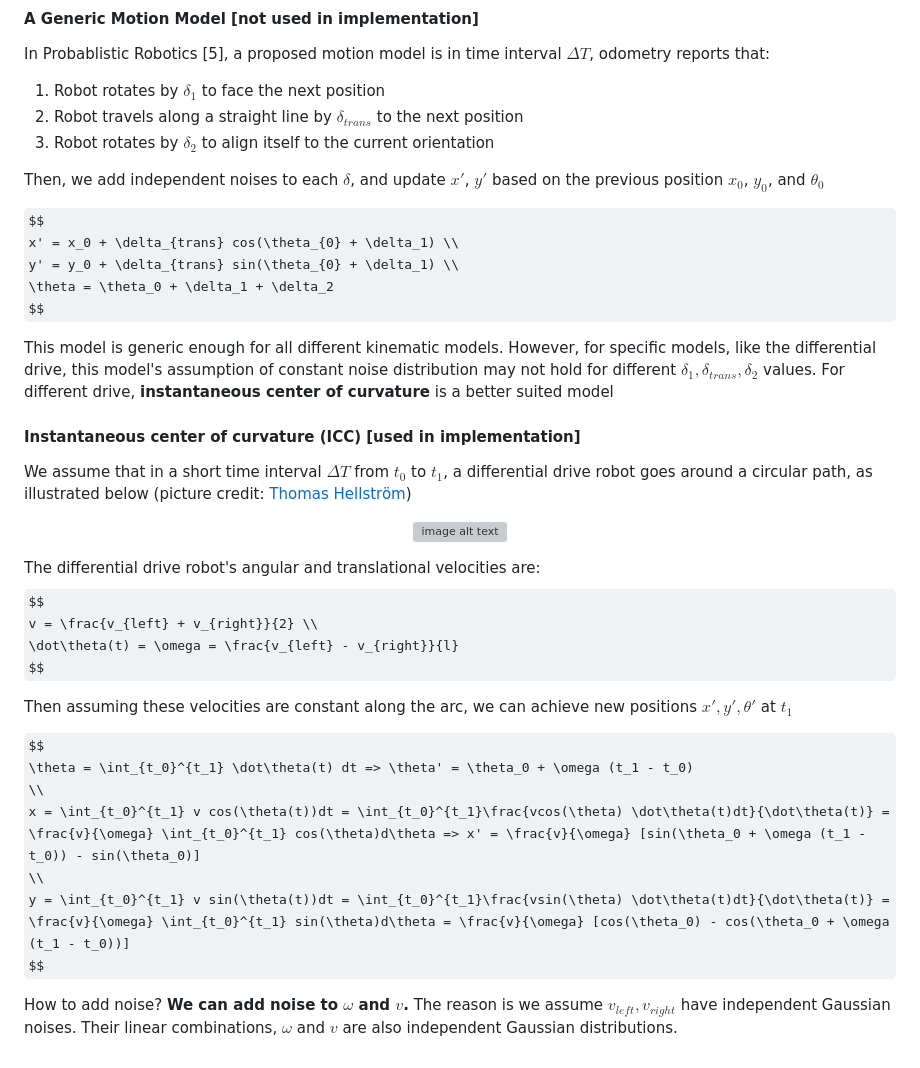
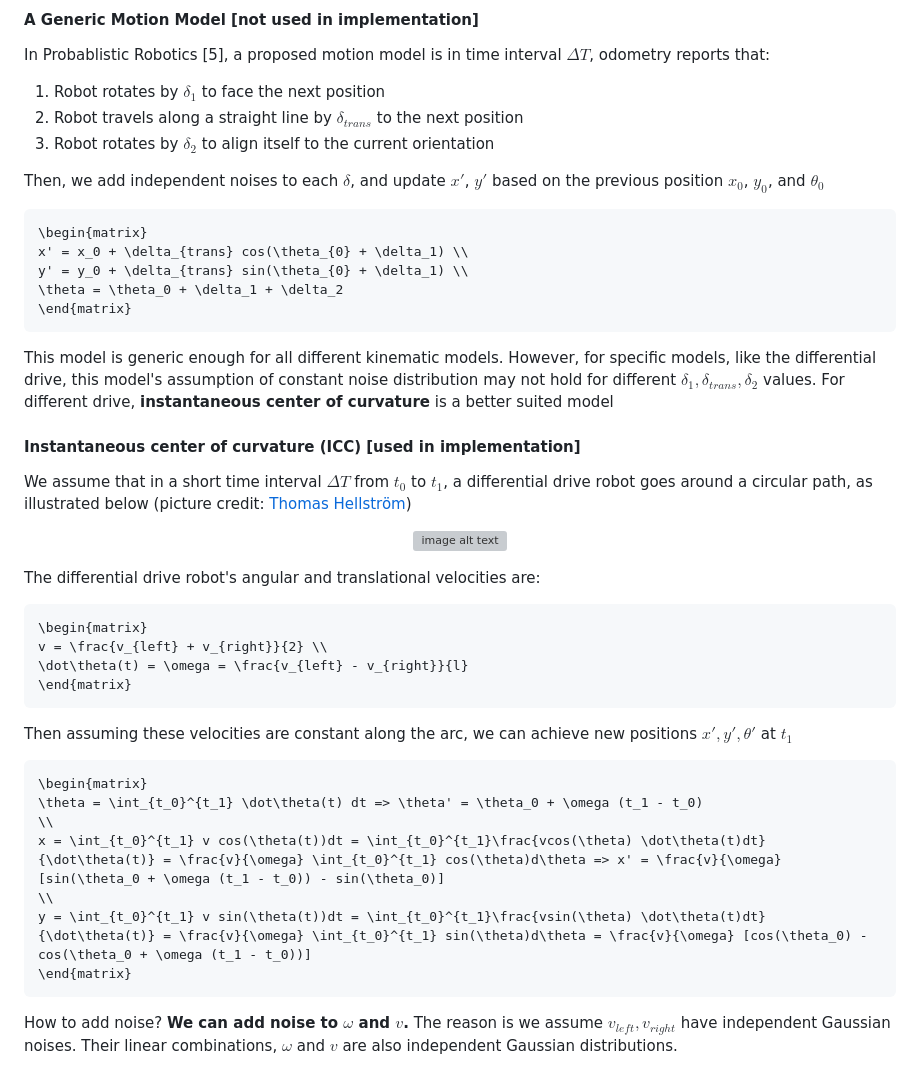
Before and after one commit to RicoJia/The-Dream-Robot, a Markdown page: src/dream_gmapping/my_implementation_gmapping_paper_reading.md, the part around the change. GitHub-like rendering; some formulas as TeX source; grey boxes are pictures that could not be loaded.

Commit message:
gmapping

````diff
--- a/src/dream_gmapping/my_implementation_gmapping_paper_reading.md
+++ b/src/dream_gmapping/my_implementation_gmapping_paper_reading.md
@@ -72,11 +72,13 @@ In Probablistic Robotics [5], a proposed motion model is in time interval $\Delt
 
 Then, we add independent noises to each $\delta$, and update $x'$, $y'$ based on the previous position $x_0$, $y_0$, and $\theta_0$
 
-$$
+```math
+\begin{matrix}
 x' = x_0 + \delta_{trans} cos(\theta_{0} + \delta_1) \\
 y' = y_0 + \delta_{trans} sin(\theta_{0} + \delta_1) \\
 \theta = \theta_0 + \delta_1 + \delta_2
-$$
+\end{matrix}
+```
 
 This model is generic enough for all different kinematic models. However, for specific models, like the differential drive, this model's assumption of constant noise distribution may not hold for different $\delta_1, \delta_{trans}, \delta_2$ values. For different drive,  **instantaneous center of curvature** is a better suited model
 
@@ -89,20 +91,24 @@ We assume that in a short time interval $\Delta T$ from $t_0$ to  $t_1$, a diffe
 </p>
 
 The differential drive robot's angular and translational velocities are:
-$$
+
+```math
+\begin{matrix}
 v = \frac{v_{left} + v_{right}}{2} \\
 \dot\theta(t) = \omega = \frac{v_{left} - v_{right}}{l}
-$$
+\end{matrix}
+```
 
 Then assuming these velocities are constant along the arc, we can achieve new positions $x', y', \theta'$ at $t_1$
-
-$$
+```math
+\begin{matrix}
 \theta = \int_{t_0}^{t_1} \dot\theta(t) dt => \theta' = \theta_0 + \omega (t_1 - t_0)
 \\
 x = \int_{t_0}^{t_1} v cos(\theta(t))dt = \int_{t_0}^{t_1}\frac{vcos(\theta) \dot\theta(t)dt}{\dot\theta(t)} = \frac{v}{\omega} \int_{t_0}^{t_1} cos(\theta)d\theta => x' = \frac{v}{\omega} [sin(\theta_0 + \omega (t_1 - t_0)) - sin(\theta_0)]
 \\
 y = \int_{t_0}^{t_1} v sin(\theta(t))dt = \int_{t_0}^{t_1}\frac{vsin(\theta) \dot\theta(t)dt}{\dot\theta(t)} = \frac{v}{\omega} \int_{t_0}^{t_1} sin(\theta)d\theta = \frac{v}{\omega} [cos(\theta_0) - cos(\theta_0 + \omega (t_1 - t_0))]
-$$
+\end{matrix}
+```
 
 How to add noise? **We can add noise to $\omega$ and $v$.** The reason is we assume $v_{left}, v_{right}$ have independent Gaussian noises. Their linear combinations, $\omega$ and $v$ are also independent Gaussian distributions.
 
````
